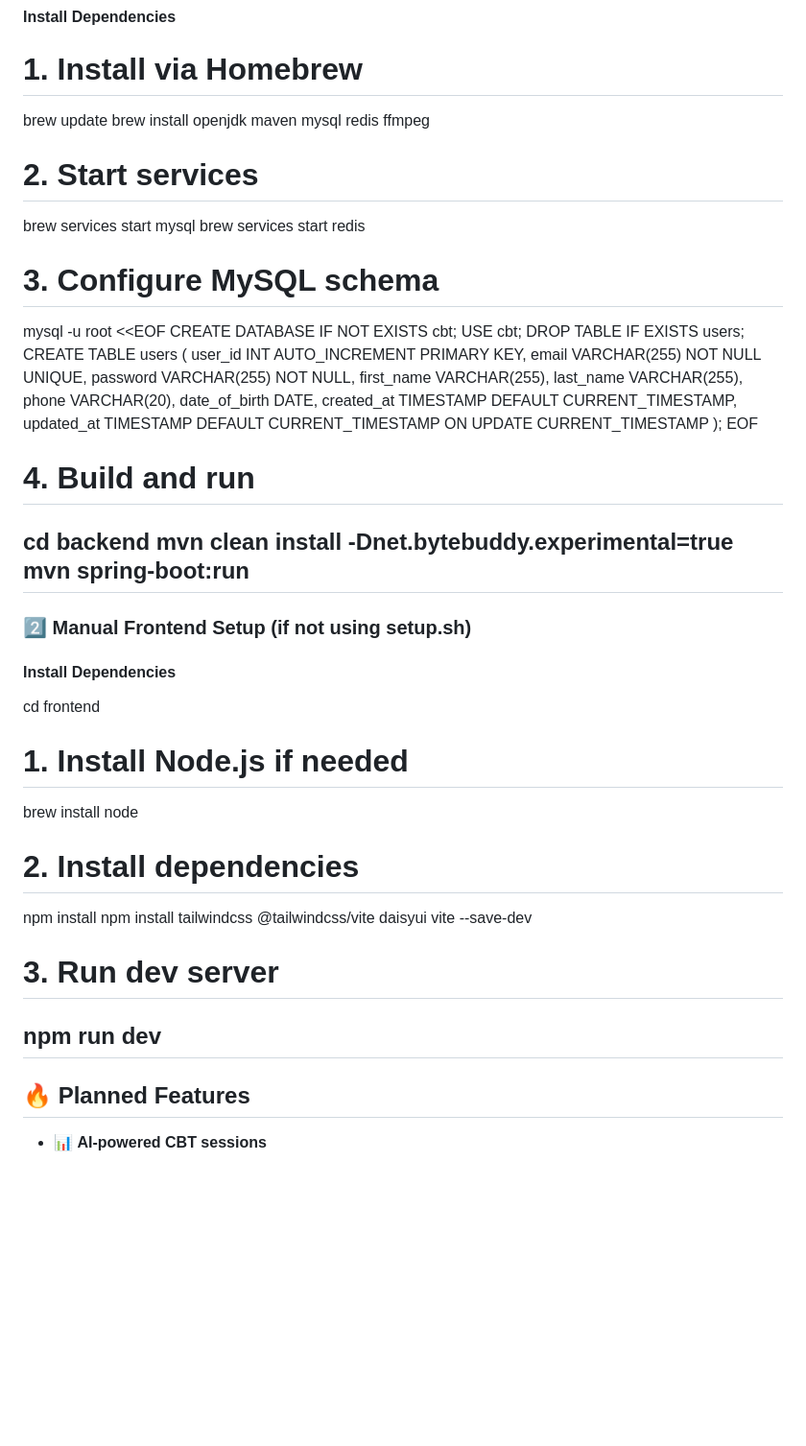
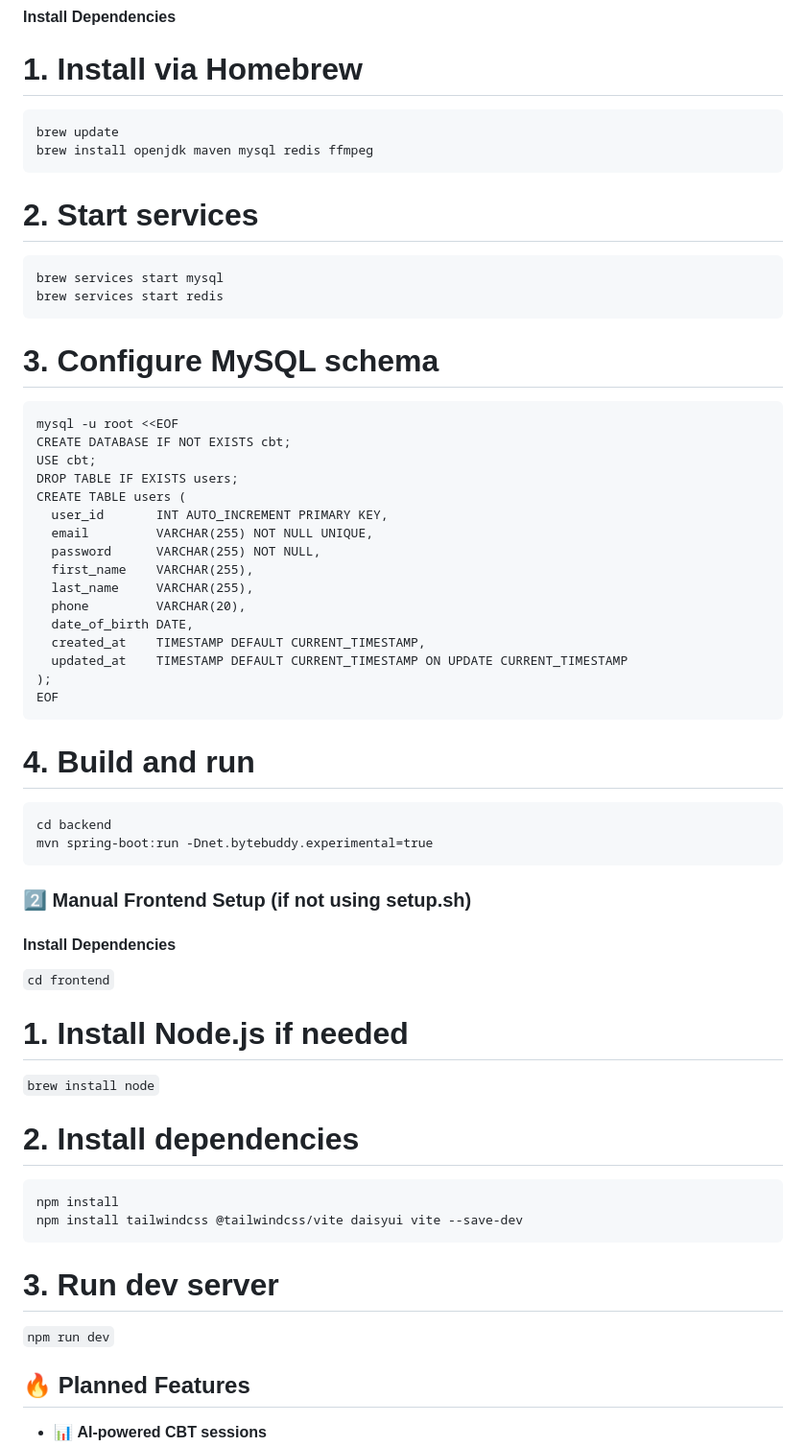
Before and after one commit to maremivazquez1/DigitalTherapyAssistant, a Markdown page: README.md, the part around one of its changes. Shown at 96% size. GitHub-like rendering; blank space fills up the shorter version.

````diff
--- a/README.md
+++ b/README.md
@@ -63,14 +63,17 @@ If you prefer to install everything manually, follow the steps below.
 ### 1️⃣ Manual Backend Setup (if not using setup.sh)
 #### **Install Dependencies**
 # 1. Install via Homebrew
+```
 brew update
 brew install openjdk maven mysql redis ffmpeg
-
+```
 # 2. Start services
+```
 brew services start mysql
 brew services start redis
-
+```
 # 3. Configure MySQL schema
+```
 mysql -u root <<EOF
 CREATE DATABASE IF NOT EXISTS cbt;
 USE cbt;
@@ -87,27 +90,28 @@ CREATE TABLE users (
   updated_at    TIMESTAMP DEFAULT CURRENT_TIMESTAMP ON UPDATE CURRENT_TIMESTAMP
 );
 EOF
-
+```
 # 4. Build and run
+```
 cd backend
-mvn clean install -Dnet.bytebuddy.experimental=true
-mvn spring-boot:run
----
+mvn spring-boot:run -Dnet.bytebuddy.experimental=true
+```
 
 ### 2️⃣ Manual Frontend Setup (if not using setup.sh)
 #### **Install Dependencies**
-cd frontend
+`cd frontend`
 
 # 1. Install Node.js if needed
-brew install node
+`brew install node`
 
 # 2. Install dependencies
+```
 npm install
 npm install tailwindcss @tailwindcss/vite daisyui vite --save-dev
+```
+# 3. Run dev server
+```npm run dev```
 
-# 3. Run dev server
-npm run dev
----
 
 ## 🔥 Planned Features
 
````
Also changed, not shown: other parts of README.md (+2 -2 lines).
